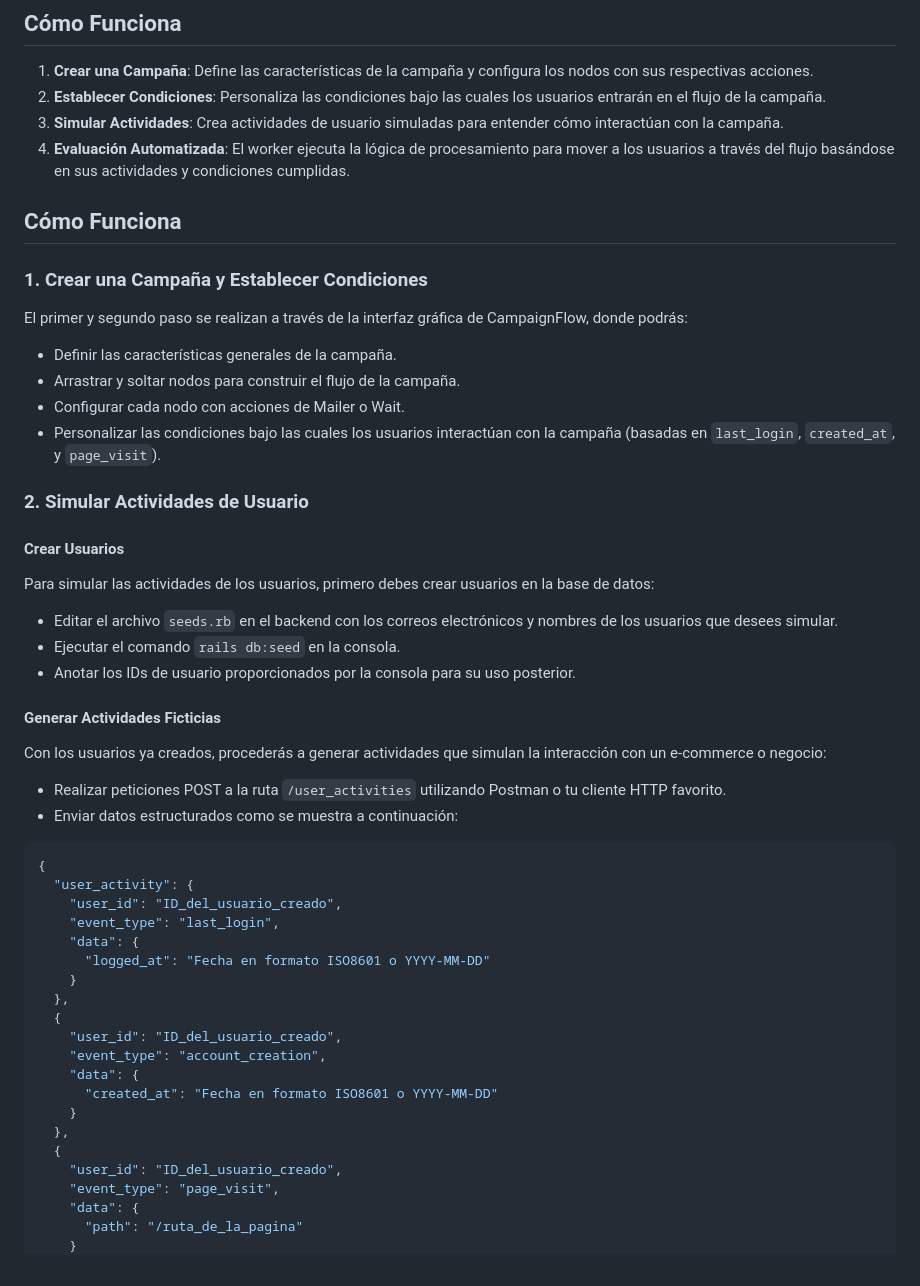
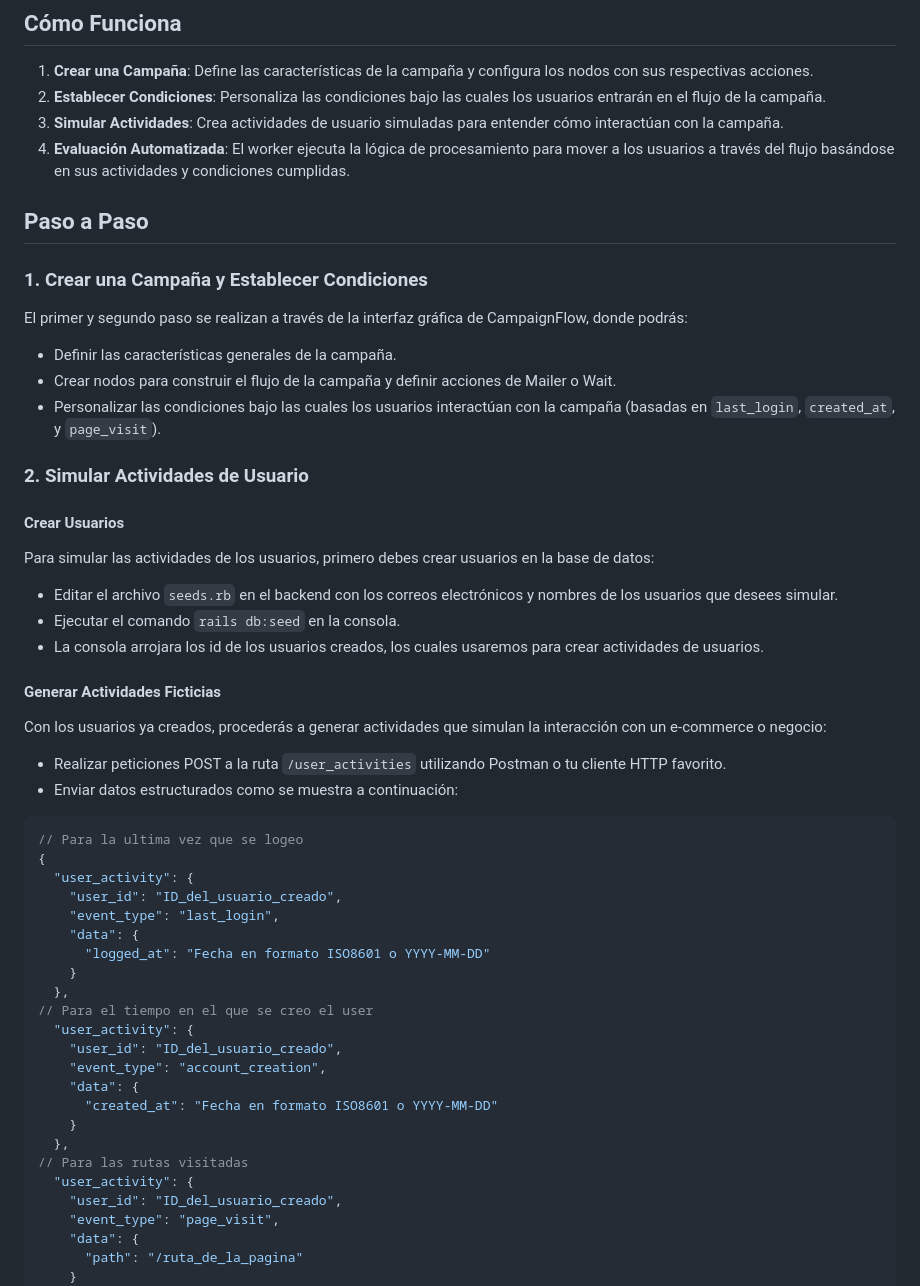
Before and after one commit to JoaquinBurgos/BackMelow, a Markdown page: README.md, the part around the change. GitHub-like rendering.

````diff
--- a/README.md
+++ b/README.md
@@ -22,14 +22,14 @@ CampaignFlow es ideal para empresas y equipos de marketing que buscan optimizar
 2. **Establecer Condiciones**: Personaliza las condiciones bajo las cuales los usuarios entrarán en el flujo de la campaña.
 3. **Simular Actividades**: Crea actividades de usuario simuladas para entender cómo interactúan con la campaña.
 4. **Evaluación Automatizada**: El worker ejecuta la lógica de procesamiento para mover a los usuarios a través del flujo basándose en sus actividades y condiciones cumplidas.
-## Cómo Funciona
+
+## Paso a Paso
 
 ### 1. Crear una Campaña y Establecer Condiciones
 El primer y segundo paso se realizan a través de la interfaz gráfica de CampaignFlow, donde podrás:
 
 - Definir las características generales de la campaña.
-- Arrastrar y soltar nodos para construir el flujo de la campaña.
-- Configurar cada nodo con acciones de Mailer o Wait.
+- Crear nodos para construir el flujo de la campaña y definir acciones de Mailer o Wait.
 - Personalizar las condiciones bajo las cuales los usuarios interactúan con la campaña (basadas en `last_login`, `created_at`, y `page_visit`).
 
 ### 2. Simular Actividades de Usuario
@@ -39,7 +39,7 @@ Para simular las actividades de los usuarios, primero debes crear usuarios en la
 
 - Editar el archivo `seeds.rb` en el backend con los correos electrónicos y nombres de los usuarios que desees simular.
 - Ejecutar el comando `rails db:seed` en la consola.
-- Anotar los IDs de usuario proporcionados por la consola para su uso posterior.
+- La consola arrojara los id de los usuarios creados, los cuales usaremos para crear actividades de usuarios.
 
 #### Generar Actividades Ficticias
 Con los usuarios ya creados, procederás a generar actividades que simulan la interacción con un e-commerce o negocio:
@@ -48,6 +48,7 @@ Con los usuarios ya creados, procederás a generar actividades que simulan la in
 - Enviar datos estructurados como se muestra a continuación:
 
 ```json
+// Para la ultima vez que se logeo
 {
   "user_activity": {
     "user_id": "ID_del_usuario_creado",
@@ -56,14 +57,16 @@ Con los usuarios ya creados, procederás a generar actividades que simulan la in
       "logged_at": "Fecha en formato ISO8601 o YYYY-MM-DD"
     }
   },
-  {
+// Para el tiempo en el que se creo el user
+  "user_activity": {
     "user_id": "ID_del_usuario_creado",
     "event_type": "account_creation",
     "data": {
       "created_at": "Fecha en formato ISO8601 o YYYY-MM-DD"
     }
   },
-  {
+// Para las rutas visitadas
+  "user_activity": {
     "user_id": "ID_del_usuario_creado",
     "event_type": "page_visit",
     "data": {
````
